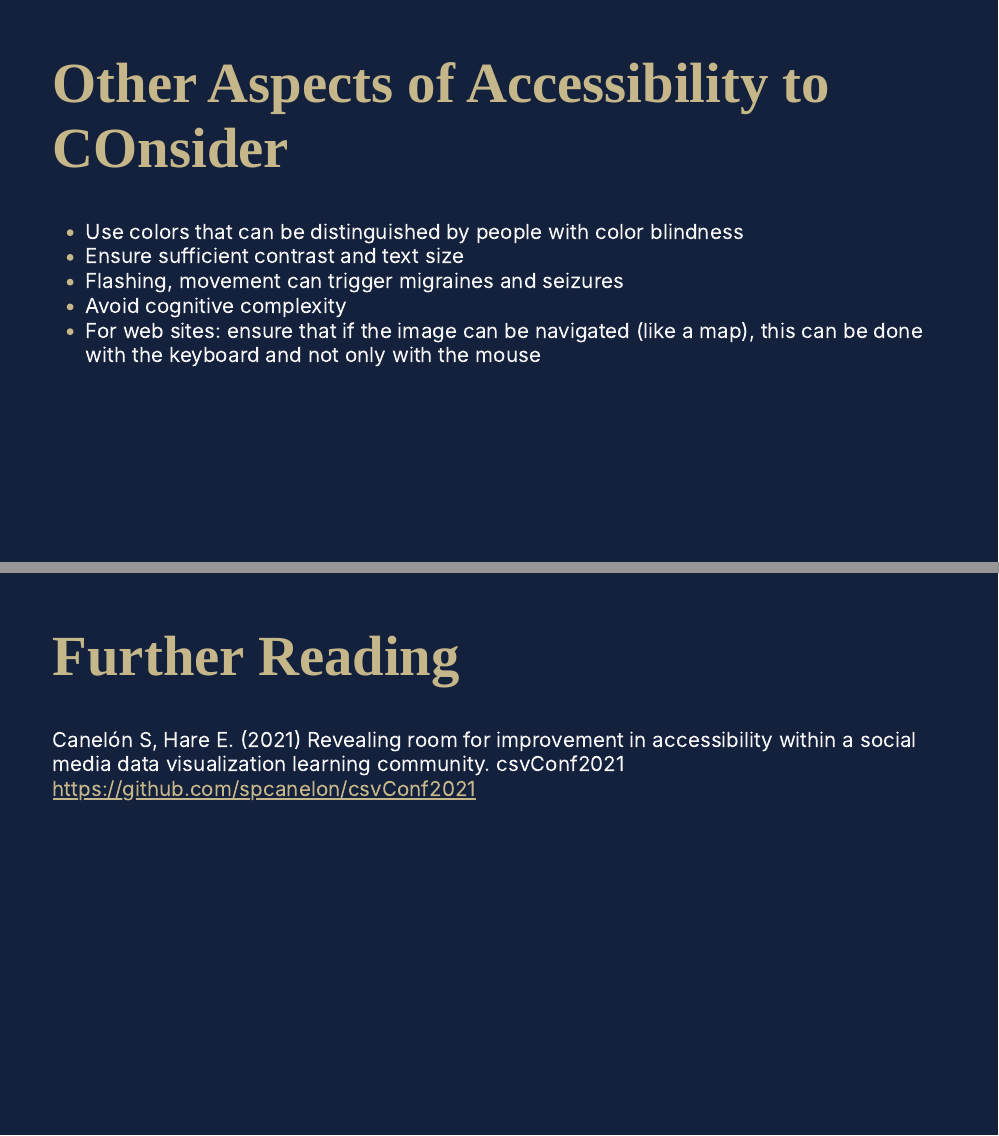
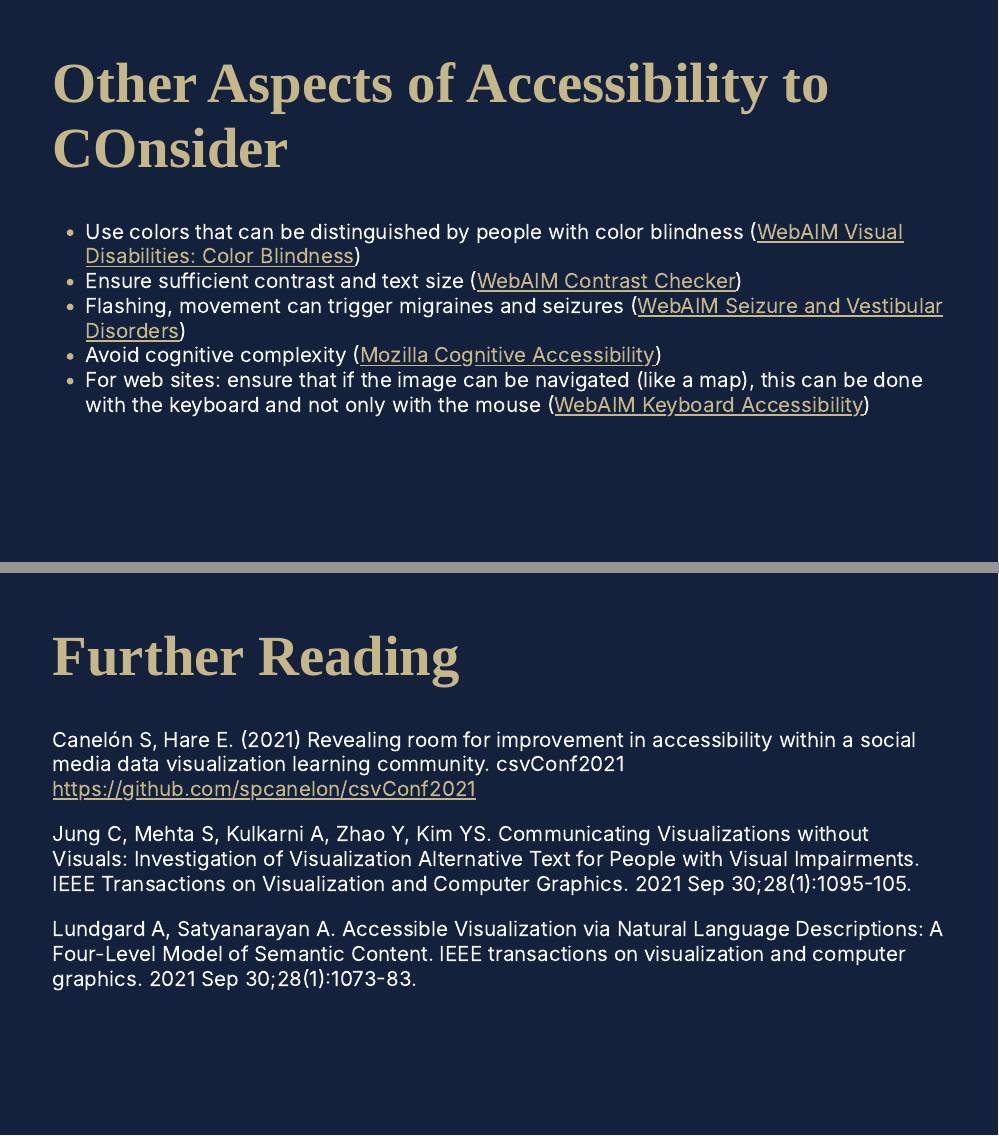
Before and after one commit to LizHareDogs/TimeScavengersWorkshopAltText, an R Markdown document (index.Rmd): pages 25 and 26 of 27, joined at a grey line. The pictures show the slides in the output file index.html that the author committed with the source; the slides are laid out offline by our stand-in for remark.js, each with all of its steps uncovered, in fonts that may differ from those the slides ask for, and without slide numbers, shadows or browser add-ons; a font, style sheet, LaTeX package, included part or bibliography that could not be used is replaced or left out.

Commit message:
added links for other aspects of accessibility

```diff
--- a/index.Rmd
+++ b/index.Rmd
@@ -531,11 +535,14 @@ Jung C, Mehta S, Kulkarni A, Zhao Y, Kim YS. Communicating Visualizations withou
 # Other Aspects of Accessibility to COnsider
 
 - Use colors that can be distinguished by people with color blindness
-- Ensure sufficient contrast and text size
+([WebAIM Visual Disabilities: Color Blindness](https://webaim.org/articles/visual/colorblind))
+- Ensure sufficient contrast and text size ([WebAIM Contrast Checker](https://webaim.org/resources/contrastchecker))
 - Flashing, movement can trigger migraines and seizures
+([WebAIM Seizure and Vestibular Disorders](https://webaim.org/articles/seizure/))
 - Avoid cognitive complexity
+([Mozilla Cognitive Accessibility](https://developer.mozilla.org/en-US/docs/Web/Accessibility/Cognitive_accessibility))
 - For web sites: ensure that if the image can be navigated (like a map), this can be done with the keyboard and not only with the mouse
-
+([WebAIM Keyboard Accessibility](https://webaim.org/techniques/keyboard/))
 
 ---
 
@@ -544,6 +551,9 @@ Jung C, Mehta S, Kulkarni A, Zhao Y, Kim YS. Communicating Visualizations withou
 
 Canelón S, Hare E. (2021) Revealing room for improvement in accessibility within a social media data visualization learning community. csvConf2021 https://github.com/spcanelon/csvConf2021
 
+Jung C, Mehta S, Kulkarni A, Zhao Y, Kim YS. Communicating Visualizations without Visuals: Investigation of Visualization Alternative Text for People with Visual Impairments. IEEE Transactions on Visualization and Computer Graphics. 2021 Sep 30;28(1):1095-105.
+
+Lundgard A, Satyanarayan A. Accessible Visualization via Natural Language Descriptions: A Four-Level Model of Semantic Content. IEEE transactions on visualization and computer graphics. 2021 Sep 30;28(1):1073-83.
 ---
 
 
```
Also changed, not shown: index.html, index.Rmd (10 more changed lines).
